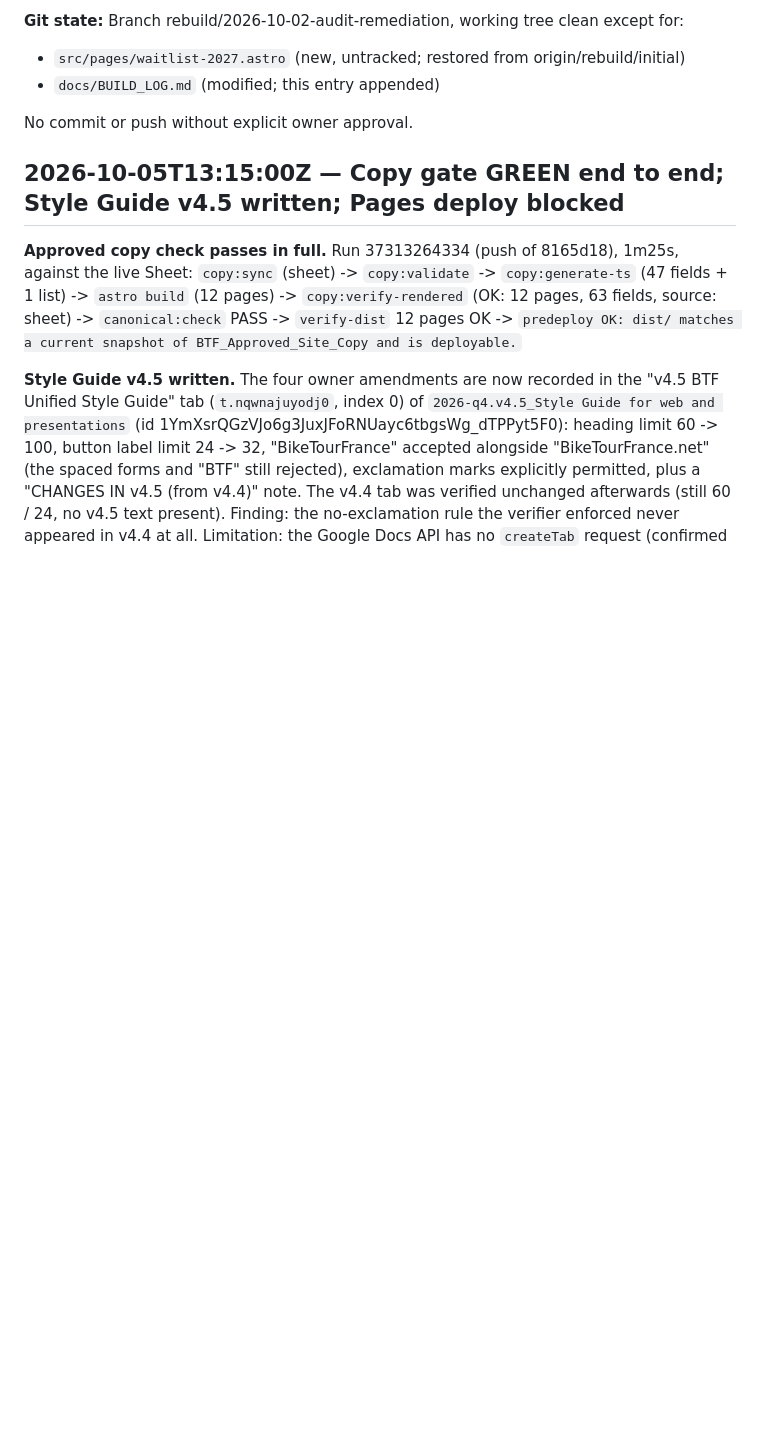
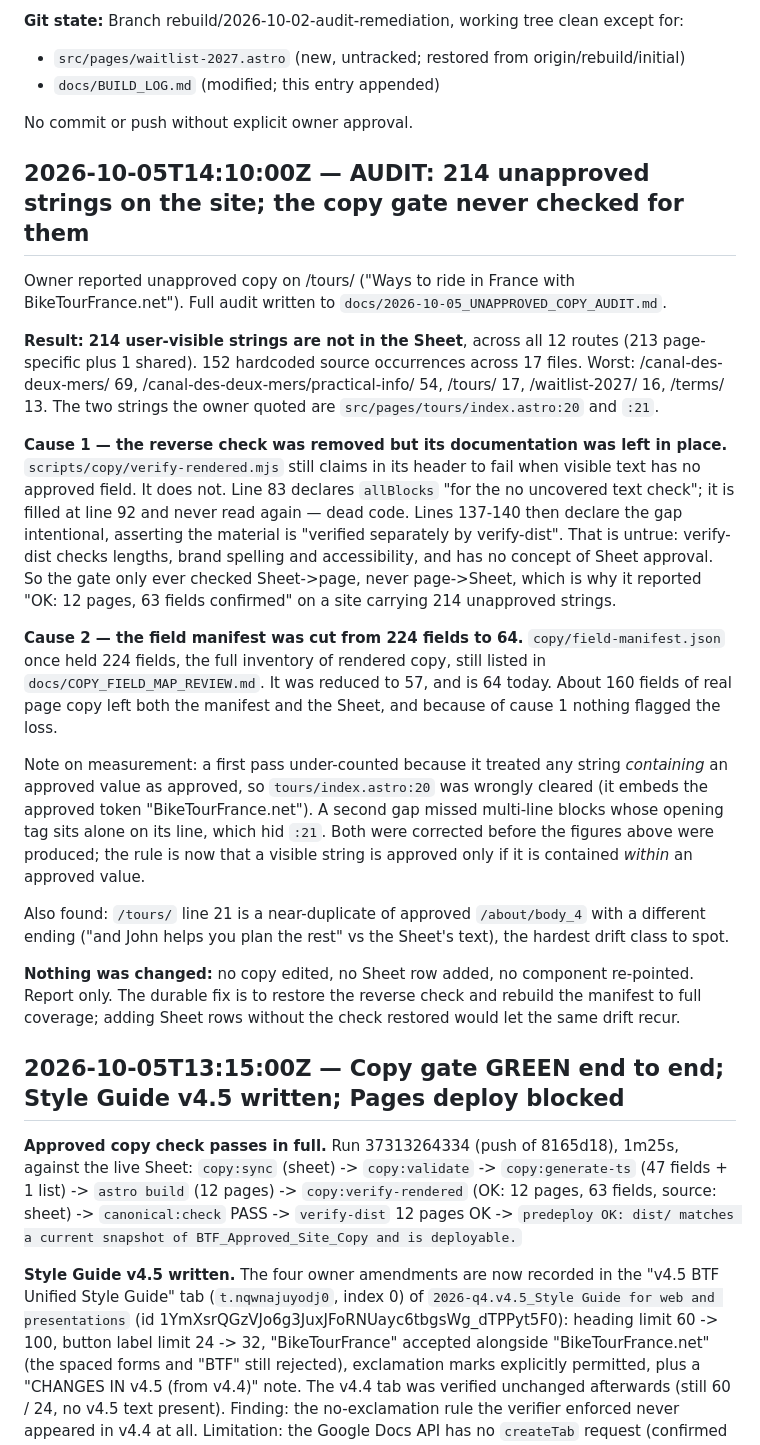
Before and after one commit to jkbrooks1/biketourfrance, a Markdown page: docs/BUILD_LOG.md, the part around the change. Drawn GitHub-style; blank space fills up the shorter version.

```diff
--- a/docs/BUILD_LOG.md
+++ b/docs/BUILD_LOG.md
@@ -87,6 +87,43 @@ Append-only. Concise timestamped entries. No secrets. Each entry is also appende
 - `docs/BUILD_LOG.md` (modified; this entry appended)
 
 No commit or push without explicit owner approval.
+
+## 2026-10-05T14:10:00Z — AUDIT: 214 unapproved strings on the site; the copy gate never checked for them
+
+Owner reported unapproved copy on /tours/ ("Ways to ride in France with BikeTourFrance.net").
+Full audit written to `docs/2026-10-05_UNAPPROVED_COPY_AUDIT.md`.
+
+**Result: 214 user-visible strings are not in the Sheet**, across all 12 routes (213 page-specific
+plus 1 shared). 152 hardcoded source occurrences across 17 files. Worst: /canal-des-deux-mers/ 69,
+/canal-des-deux-mers/practical-info/ 54, /tours/ 17, /waitlist-2027/ 16, /terms/ 13.
+The two strings the owner quoted are `src/pages/tours/index.astro:20` and `:21`.
+
+**Cause 1 — the reverse check was removed but its documentation was left in place.**
+`scripts/copy/verify-rendered.mjs` still claims in its header to fail when visible text has no
+approved field. It does not. Line 83 declares `allBlocks` "for the no uncovered text check"; it is
+filled at line 92 and never read again — dead code. Lines 137-140 then declare the gap intentional,
+asserting the material is "verified separately by verify-dist". That is untrue: verify-dist checks
+lengths, brand spelling and accessibility, and has no concept of Sheet approval. So the gate only
+ever checked Sheet->page, never page->Sheet, which is why it reported "OK: 12 pages, 63 fields
+confirmed" on a site carrying 214 unapproved strings.
+
+**Cause 2 — the field manifest was cut from 224 fields to 64.** `copy/field-manifest.json` once
+held 224 fields, the full inventory of rendered copy, still listed in `docs/COPY_FIELD_MAP_REVIEW.md`.
+It was reduced to 57, and is 64 today. About 160 fields of real page copy left both the manifest and
+the Sheet, and because of cause 1 nothing flagged the loss.
+
+Note on measurement: a first pass under-counted because it treated any string *containing* an
+approved value as approved, so `tours/index.astro:20` was wrongly cleared (it embeds the approved
+token "BikeTourFrance.net"). A second gap missed multi-line blocks whose opening tag sits alone on
+its line, which hid `:21`. Both were corrected before the figures above were produced; the rule is
+now that a visible string is approved only if it is contained *within* an approved value.
+
+Also found: `/tours/` line 21 is a near-duplicate of approved `/about/body_4` with a different
+ending ("and John helps you plan the rest" vs the Sheet's text), the hardest drift class to spot.
+
+**Nothing was changed:** no copy edited, no Sheet row added, no component re-pointed. Report only.
+The durable fix is to restore the reverse check and rebuild the manifest to full coverage; adding
+Sheet rows without the check restored would let the same drift recur.
 
 ## 2026-10-05T13:15:00Z — Copy gate GREEN end to end; Style Guide v4.5 written; Pages deploy blocked
 
```
Also changed, not shown: docs/2026-10-05_UNAPPROVED_COPY_AUDIT.md (added, +549 -0 lines).
